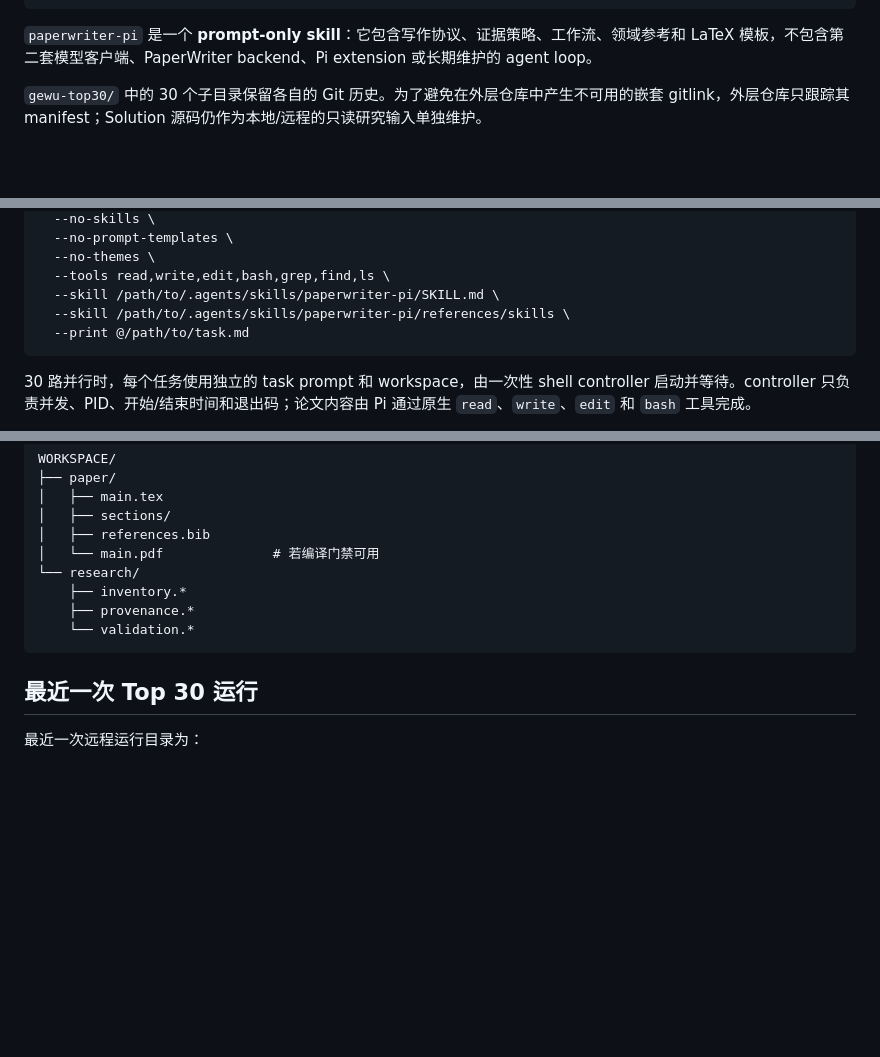
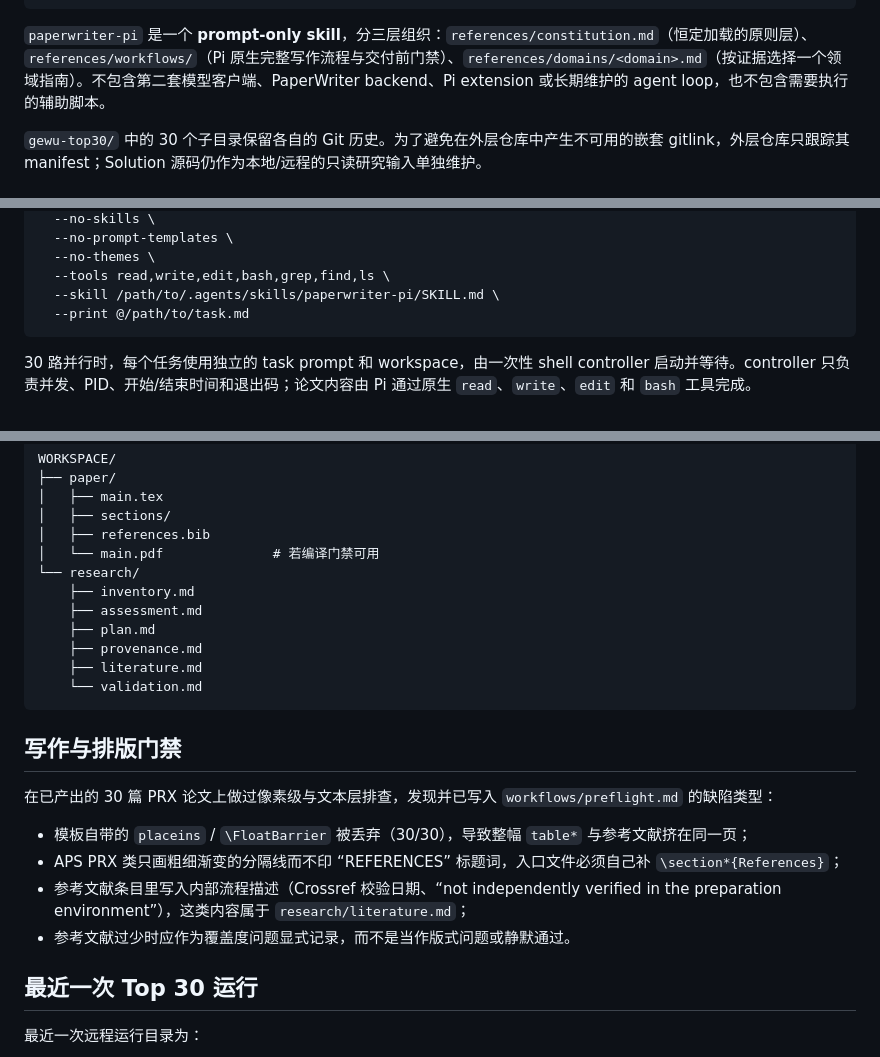
Before and after one commit to a-green-hand-jack/GeWu_Auto_Writing, a Markdown page: README.md, 3 parts joined by grey strips. Drawn GitHub-style; blank space fills up the shorter version.

Commit message:
README: drop removed references/skills skill dir and document writing gates

````diff
--- a/README.md
+++ b/README.md
@@ -29,7 +29,7 @@
 └── paperwriter-*-runs/         # 本地生成的运行数据，默认不纳入本仓库
 ```
 
-`paperwriter-pi` 是一个 **prompt-only skill**：它包含写作协议、证据策略、工作流、领域参考和 LaTeX 模板，不包含第二套模型客户端、PaperWriter backend、Pi extension 或长期维护的 agent loop。
+`paperwriter-pi` 是一个 **prompt-only skill**，分三层组织：`references/constitution.md`（恒定加载的原则层）、`references/workflows/`（Pi 原生完整写作流程与交付前门禁）、`references/domains/<domain>.md`（按证据选择一个领域指南）。不包含第二套模型客户端、PaperWriter backend、Pi extension 或长期维护的 agent loop，也不包含需要执行的辅助脚本。
 
 `gewu-top30/` 中的 30 个子目录保留各自的 Git 历史。为了避免在外层仓库中产生不可用的嵌套 gitlink，外层仓库只跟踪其 manifest；Solution 源码仍作为本地/远程的只读研究输入单独维护。
 
@@ -51,7 +51,6 @@ pi \
   --no-themes \
   --tools read,write,edit,bash,grep,find,ls \
   --skill /path/to/.agents/skills/paperwriter-pi/SKILL.md \
-  --skill /path/to/.agents/skills/paperwriter-pi/references/skills \
   --print @/path/to/task.md
 ```
 
@@ -74,10 +73,22 @@ WORKSPACE/
 │   ├── references.bib
 │   └── main.pdf              # 若编译门禁可用
 └── research/
-    ├── inventory.*
-    ├── provenance.*
-    └── validation.*
+    ├── inventory.md
+    ├── assessment.md
+    ├── plan.md
+    ├── provenance.md
+    ├── literature.md
+    └── validation.md
 ```
+
+## 写作与排版门禁
+
+在已产出的 30 篇 PRX 论文上做过像素级与文本层排查，发现并已写入 `workflows/preflight.md` 的缺陷类型：
+
+- 模板自带的 `placeins` / `\FloatBarrier` 被丢弃（30/30），导致整幅 `table*` 与参考文献挤在同一页；
+- APS PRX 类只画粗细渐变的分隔线而不印 “REFERENCES” 标题词，入口文件必须自己补 `\section*{References}`；
+- 参考文献条目里写入内部流程描述（Crossref 校验日期、“not independently verified in the preparation environment”），这类内容属于 `research/literature.md`；
+- 参考文献过少时应作为覆盖度问题显式记录，而不是当作版式问题或静默通过。
 
 ## 最近一次 Top 30 运行
 
````
